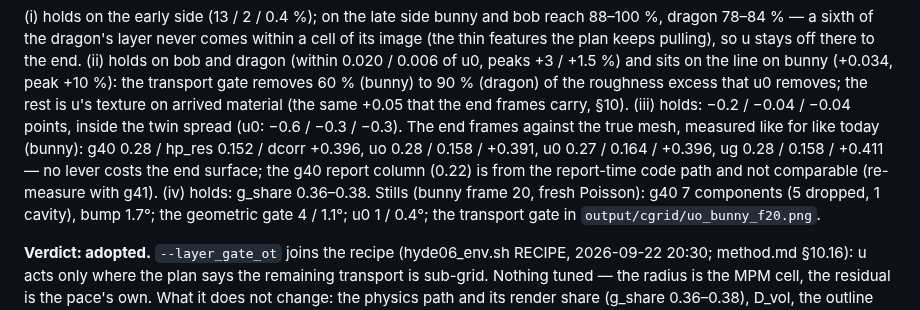
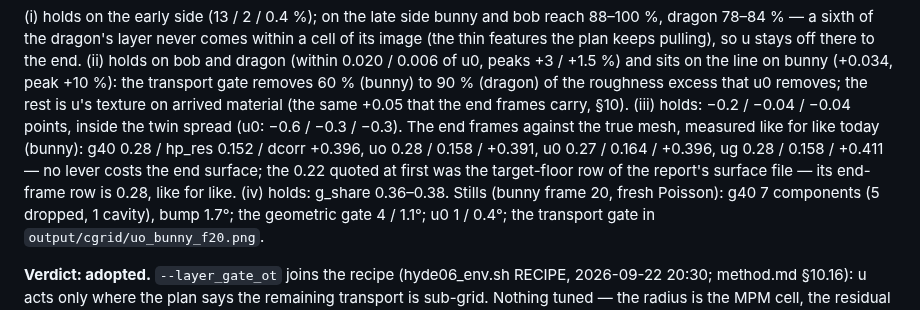
Before and after one commit to Chayoso/Shape-morphing-binder, a Markdown page: docs/surface_gradient.md, the part around the change. GitHub-like rendering.

```diff
--- a/docs/surface_gradient.md
+++ b/docs/surface_gradient.md
@@ -1369,7 +1369,7 @@ features the plan keeps pulling), so u stays off there to the end. (ii) holds on
 the transport gate removes 60 % (bunny) to 90 % (dragon) of the roughness excess that u0 removes;
 the rest is u's texture on arrived material (the same +0.05 that the end frames carry, §10).
 (iii) holds: −0.2 / −0.04 / −0.04 points, inside the twin spread (u0: −0.6 / −0.3 / −0.3). The end
-frames against the true mesh, measured like for like today (bunny): g40 0.28 / hp_res 0.152 / dcorr +0.396, uo 0.28 / 0.158 / +0.391, u0 0.27 / 0.164 / +0.396, ug 0.28 / 0.158 / +0.411 — no lever costs the end surface; the g40 report column (0.22) is from the report-time code path and not comparable (re-measure with g41). (iv) holds: g_share 0.36–0.38.
+frames against the true mesh, measured like for like today (bunny): g40 0.28 / hp_res 0.152 / dcorr +0.396, uo 0.28 / 0.158 / +0.391, u0 0.27 / 0.164 / +0.396, ug 0.28 / 0.158 / +0.411 — no lever costs the end surface; the 0.22 quoted at first was the target-floor row of the report's surface file — its end-frame row is 0.28, like for like. (iv) holds: g_share 0.36–0.38.
 Stills (bunny frame 20, fresh Poisson): g40 7 components (5 dropped, 1 cavity), bump 1.7°; the
 geometric gate 4 / 1.1°; u0 1 / 0.4°; the transport gate in `output/cgrid/uo_bunny_f20.png`.
 
```
Also changed, not shown: docs/method.md (+1 -1 lines).
